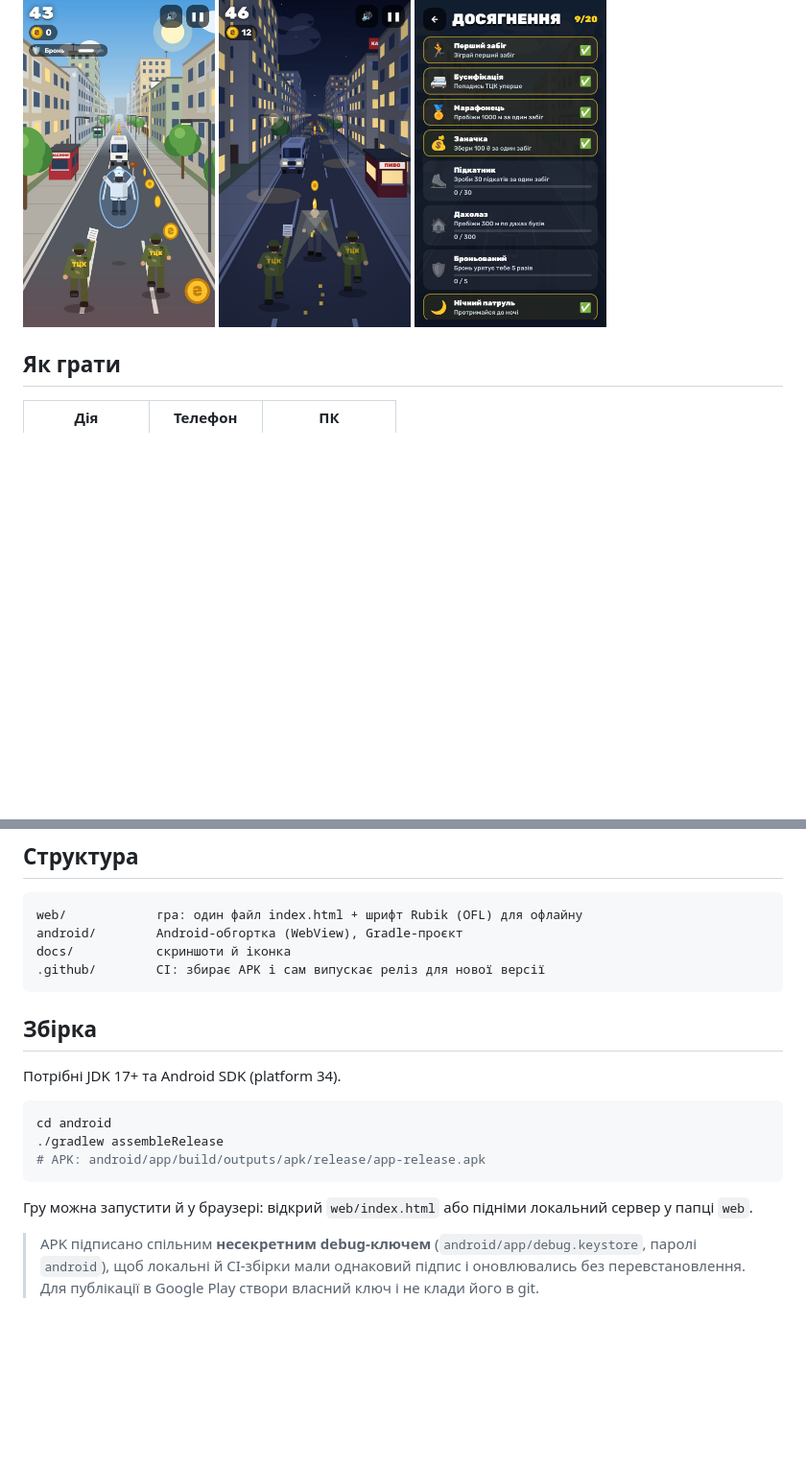
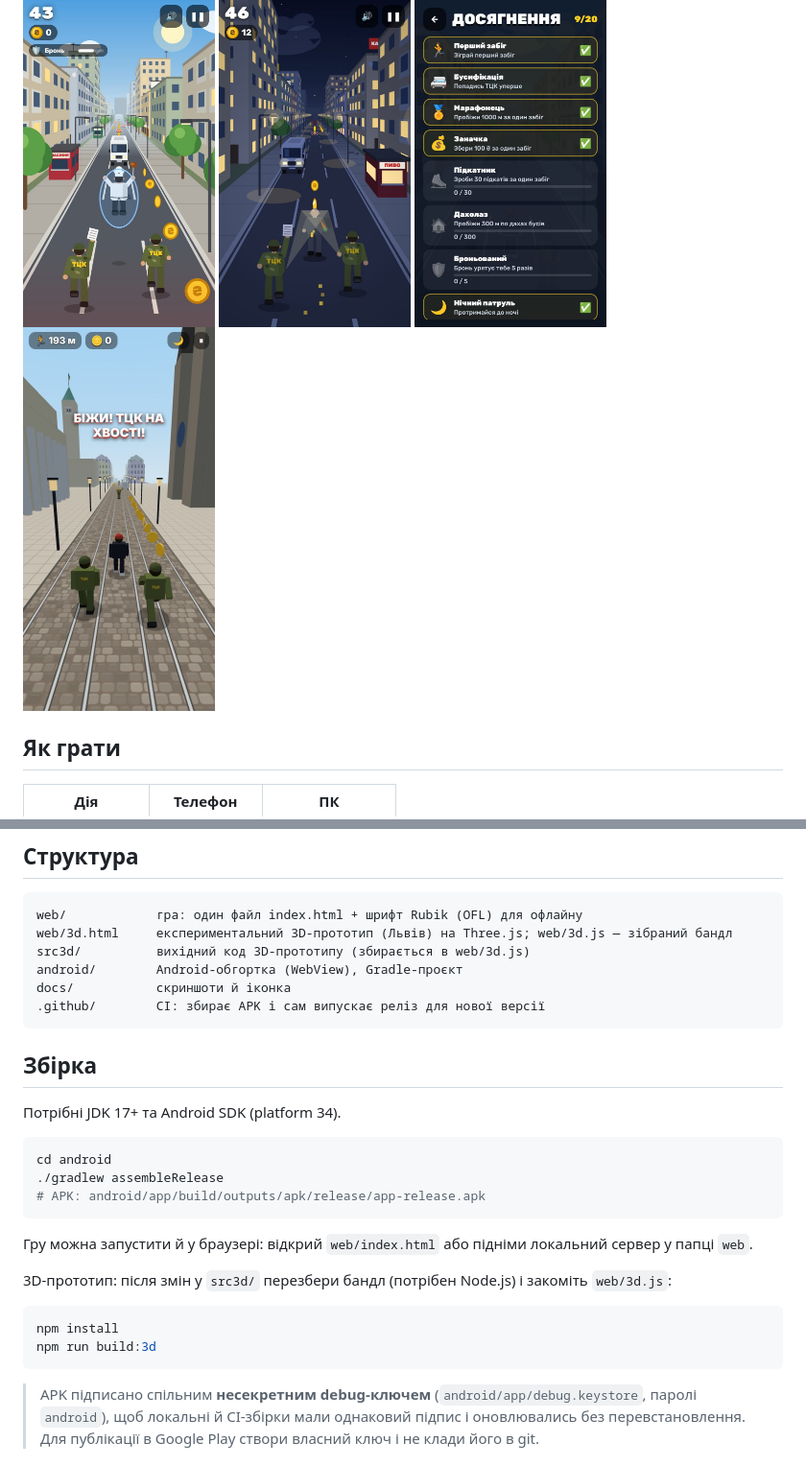
Before and after one commit to raitodano/ukhylyant, a Markdown page: README.md, 2 parts joined by grey strips. Shown at 96% size. GitHub-like rendering; pictures changed too: docs/3d_lviv.jpg (added); blank space fills up the shorter version.

````diff
--- a/README.md
+++ b/README.md
@@ -20,6 +20,7 @@
   <img src="docs/gameplay.jpg" width="200" alt="Гра">
   <img src="docs/night.jpg" width="200" alt="Ніч">
   <img src="docs/achievements.jpg" width="200" alt="Досягнення">
+  <img src="docs/3d_lviv.jpg" width="200" alt="3D-прототип: Львів">
 </p>
 
 ## Як грати
@@ -94,6 +95,8 @@
 
 ```
 web/            гра: один файл index.html + шрифт Rubik (OFL) для офлайну
+web/3d.html     експериментальний 3D-прототип (Львів) на Three.js; web/3d.js — зібраний бандл
+src3d/          вихідний код 3D-прототипу (збирається в web/3d.js)
 android/        Android-обгортка (WebView), Gradle-проєкт
 docs/           скриншоти й іконка
 .github/        CI: збирає APK і сам випускає реліз для нової версії
@@ -111,6 +114,13 @@ cd android
 
 Гру можна запустити й у браузері: відкрий `web/index.html` або підніми локальний сервер у папці `web`.
 
+3D-прототип: після змін у `src3d/` перезбери бандл (потрібен Node.js) і закоміть `web/3d.js`:
+
+```bash
+npm install
+npm run build:3d
+```
+
 > APK підписано спільним **несекретним debug-ключем** (`android/app/debug.keystore`, паролі `android`),
 > щоб локальні й CI-збірки мали однаковий підпис і оновлювались без перевстановлення.
 > Для публікації в Google Play створи власний ключ і не клади його в git.
````
Also changed, not shown: RELEASE_NOTES.md (+10 -16 lines), 11 other files.
